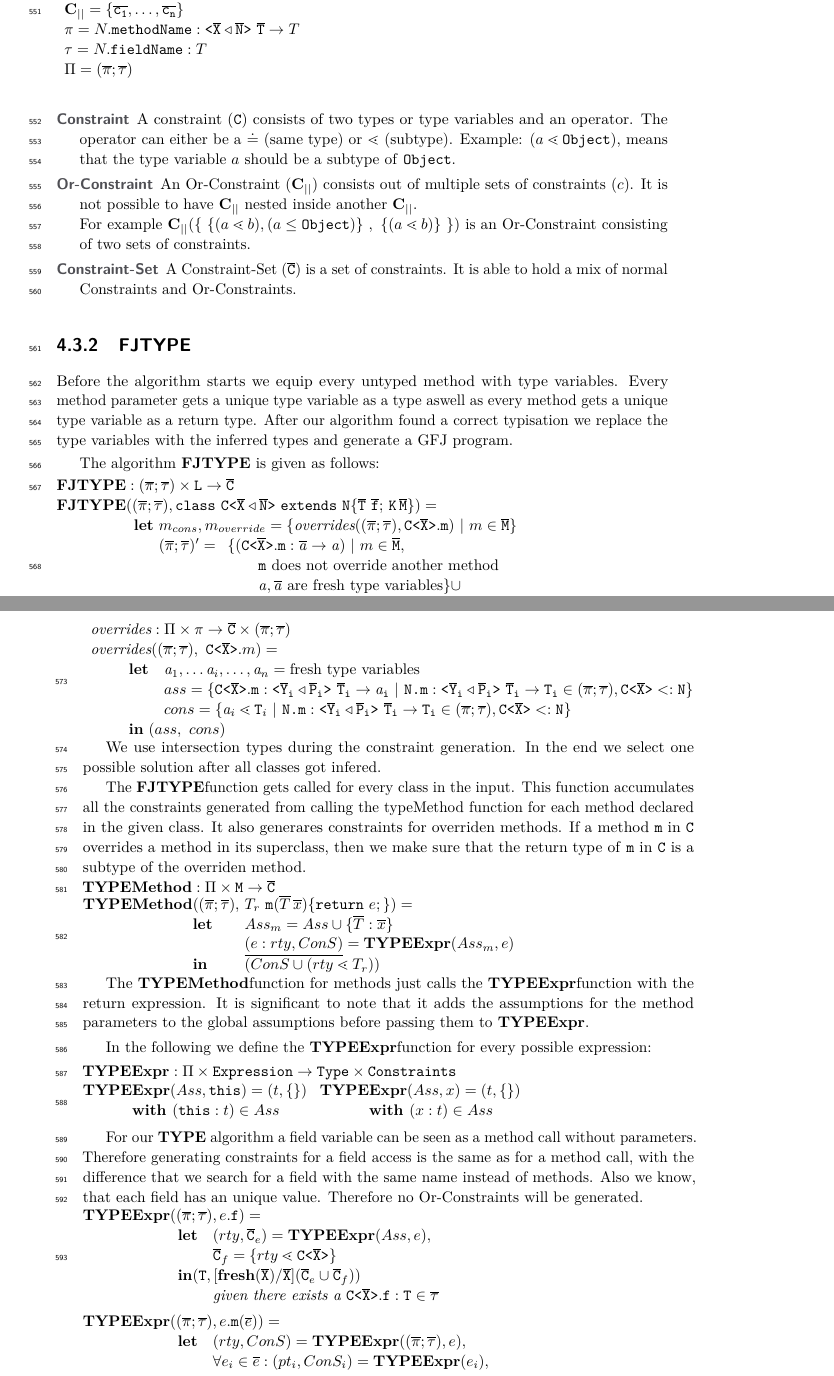
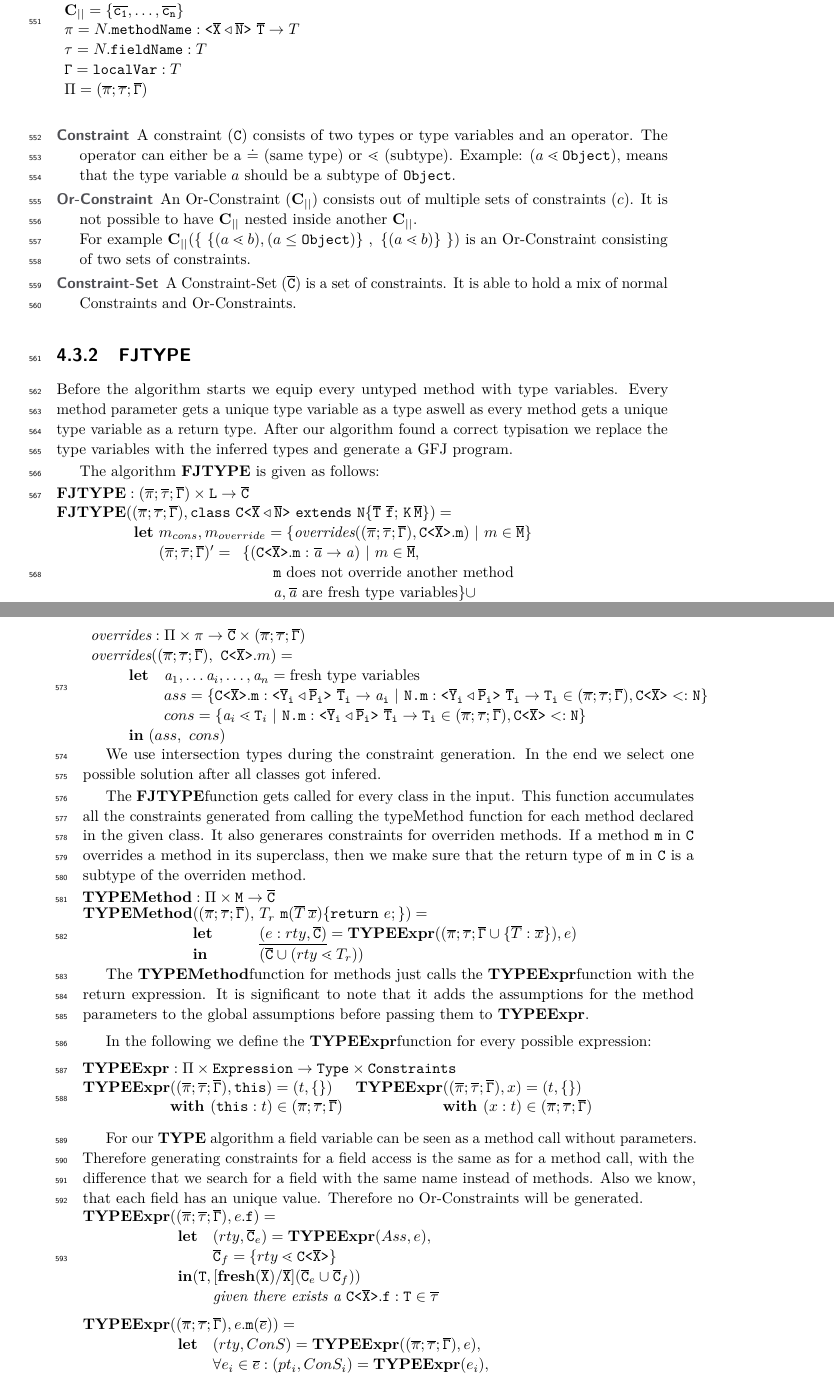
Before and after one commit to proglang/javatx, a LaTeX paper (TIforGFJ.tex, which reads prolog.tex): two parts of pages 17 and 18 of 39, joined at a grey line, cut so that both start at the same text. Compiled offline with pdfLaTeX.

Commit message:
Fix TYPEMethod

```diff
--- a/TIforGFJ.tex
+++ b/TIforGFJ.tex
@@ -259,7 +259,8 @@ c = \type{T} \lessdot \type{T} \ |\ \type{T} \doteq \type{T} \\
 % Method assumptions:
 \methodAssumption = N.\texttt{methodName} : \exptype{}{\ol{X} \triangleleft \ol{N}}\ \ol{T} \to T \\
 \fieldAssumption = N.\texttt{fieldName} : T \\
-\typeAssumptionsSymbol = (\overline{\methodAssumption} ; \overline{\fieldAssumption}) \\
+\localVarAssumption = \texttt{localVar} : T\\
+\typeAssumptionsSymbol = (\overline{\methodAssumption} ; \overline{\fieldAssumption}; \overline{\localVarAssumption}) \\
 \end{array}$
 
 \begin{description}
@@ -336,10 +337,9 @@ $\typeMethod: \typeAssumptionsSymbol \times
 \begin{array}{@{}l@{}l@{}l}
 \typeMethod & (\typeAssumptions,\ & T_r \ \mathtt{m}(\overline{T} \, \overline{x})\{ \mathtt{ return }\ e; \}) =\\
 & \textbf{let}
-& Ass_m = Ass \cup \{ \overline{T} : \overline{x} \}\\
-& & \underline{(e:rty, ConS)} = \typeExpr(Ass_m, e)\\
+& \underline{(e:rty, \constraints)} = \typeExpr((\overline{\methodAssumption} ; \overline{\fieldAssumption}; \overline{\localVarAssumption} \cup \{ \overline{T} : \overline{x} \}), e)\\
 & \mathbf{in}
-& (ConS \cup (rty \lessdot T_r))\\
+& (\constraints \cup (rty \lessdot T_r))\\
 \end{array}
 $
 
@@ -357,14 +357,14 @@ In the following we define the \typeExpr function for every possible expression:
 $\typeExpr: \typeAssumptionsSymbol \times
 \texttt{Expression} \rightarrow \texttt{Type} \times \texttt{Constraints}\\
 \begin{array}{@{}l@{}l}
-\textbf{TY} \textbf{PE} & \textbf{Expr} (Ass, \mathtt{this}) = (t , \{\})\\
-& \textbf{with } (\mathtt{this} : t) \in Ass
+\typeExpr & (\typeAssumptions, \mathtt{this}) = (t , \{\})\\
+& \textbf{with } (\mathtt{this} : t) \in \typeAssumptions
 \end{array}
 $
 \smallskip
 $\begin{array}{@{}l@{}l}
-\textbf{TY} \textbf{PE} & \textbf{Expr} (Ass,x) = (t , \{\})\\
-& \textbf{with } (x : t) \in Ass
+  \typeExpr &(\typeAssumptions,x) = (t , \{\})\\
+& \textbf{with } (x : t) \in \typeAssumptions
 \end{array}
 $
 
--- a/prolog.tex
+++ b/prolog.tex
@@ -66,12 +66,13 @@
 \newcommand{\orCons}{\ensuremath{\textbf{C}_{||}}}
 \newcommand{\overridesFunc}{\textit{overrides}}
 \newcommand{\typeAssumptionsSymbol}{\ensuremath{\Pi}}
-\newcommand{\typeAssumptions}{\ensuremath{(\overline{\methodAssumption} ; \overline{\fieldAssumption})}}
+\newcommand{\typeAssumptions}{\ensuremath{(\overline{\methodAssumption} ; \overline{\fieldAssumption}; \overline{\localVarAssumption})}}
 \newcommand{\constraints}{\ensuremath{\mathtt{\overline{C}}}}
 \newcommand{\type}[1]{\texttt{#1}}
 \newcommand{\gType}[1]{\texttt{#1}}
 \newcommand{\methodAssumption}{\ensuremath{\mathtt{\pi}}}
 \newcommand{\fieldAssumption}{\ensuremath{\mathtt{\tau}}}
+\newcommand{\localVarAssumption}{\ensuremath{\mathtt{\Gamma}}}
 
 
 %%% Local Variables:
```
